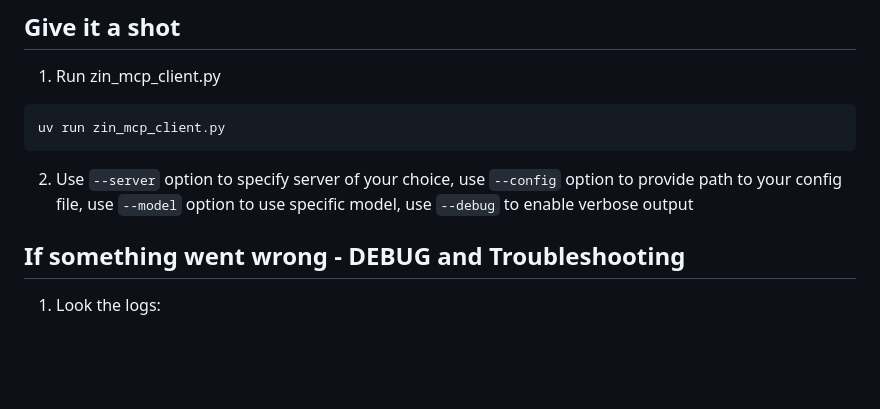
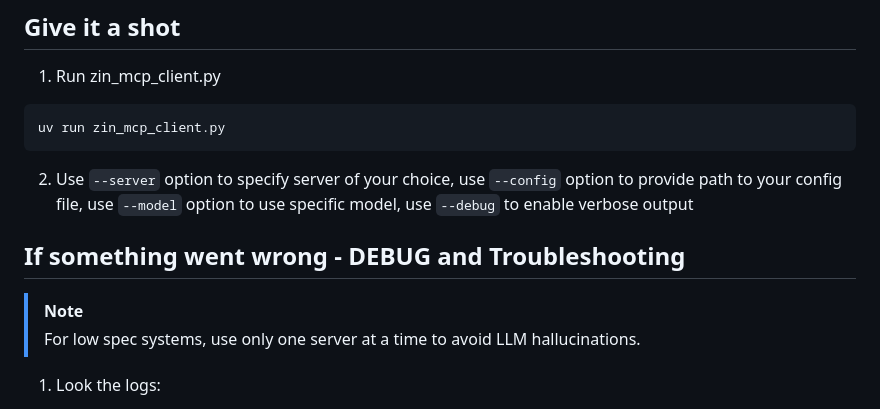
Before and after one commit to zinja-coder/zin-mcp-client, a Markdown page: README.md, the part around one of its changes. Rendered like a GitHub page; blank space fills up the shorter version.

````diff
--- a/README.md
+++ b/README.md
@@ -200,11 +198,13 @@ uv run zin_mcp_client.py --server jadx-mcp-server --model llama3.1:8b --config /
 uv run zin_mcp_client.py
 ```
 
-
-
 2. Use `--server` option to specify server of your choice, use `--config` option to provide path to your config file, use `--model` option to use specific model, use `--debug` to enable verbose output
 
 ## If something went wrong - DEBUG and Troubleshooting
+
+> [!NOTE]
+>
+>  For low spec systems, use only one server at a time to avoid LLM hallucinations.
 
 1. Look the logs:
 
````
Also changed, not shown: other parts of README.md (+0 -2 lines).
